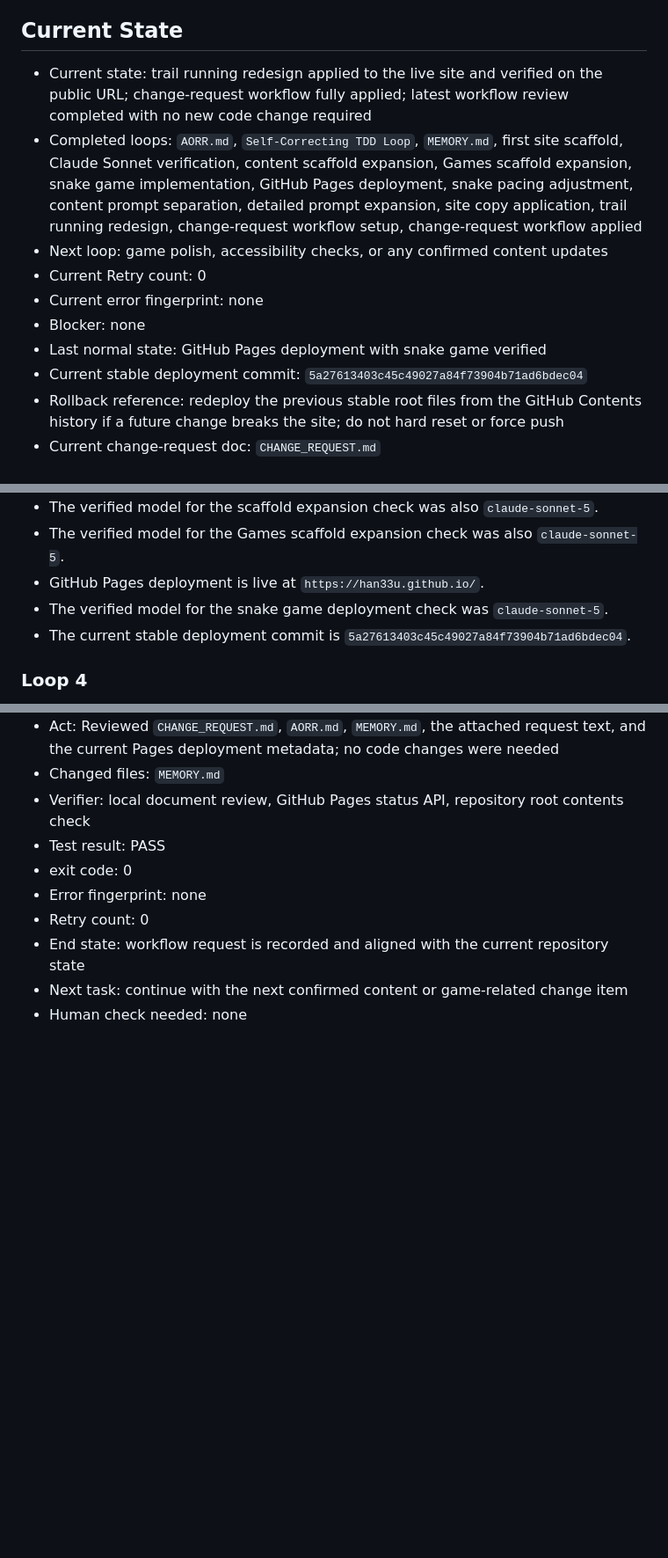
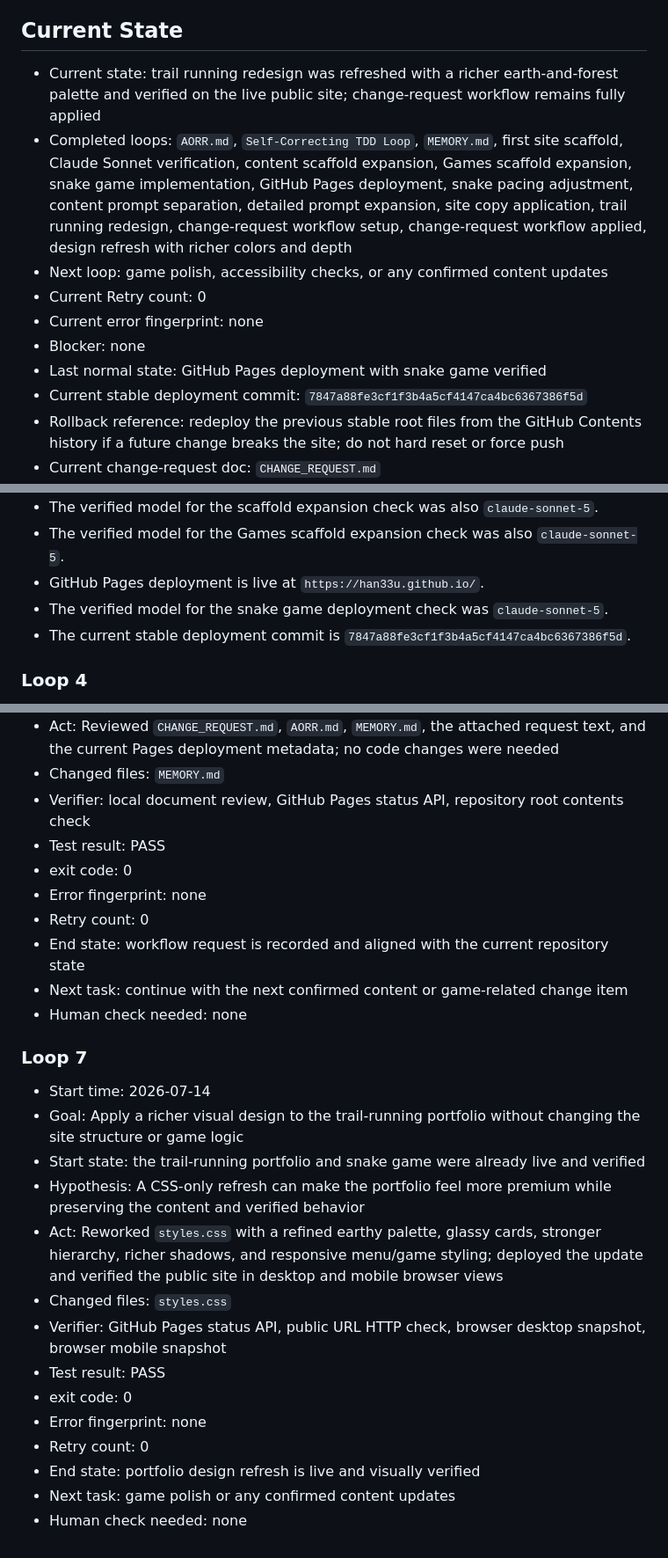
Before and after one commit to han33u/han33u.github.io, a Markdown page: MEMORY.md, 3 parts joined by grey strips. Shown at 88% size. Rendered like a GitHub page; blank space fills up the shorter version.

Commit message:
Record design refresh and latest workflow state

```diff
--- a/MEMORY.md
+++ b/MEMORY.md
@@ -40,14 +40,14 @@
 
 ## Current State
 
-- Current state: trail running redesign applied to the live site and verified on the public URL; change-request workflow fully applied; latest workflow review completed with no new code change required
-- Completed loops: `AORR.md`, `Self-Correcting TDD Loop`, `MEMORY.md`, first site scaffold, Claude Sonnet verification, content scaffold expansion, Games scaffold expansion, snake game implementation, GitHub Pages deployment, snake pacing adjustment, content prompt separation, detailed prompt expansion, site copy application, trail running redesign, change-request workflow setup, change-request workflow applied
+- Current state: trail running redesign was refreshed with a richer earth-and-forest palette and verified on the live public site; change-request workflow remains fully applied
+- Completed loops: `AORR.md`, `Self-Correcting TDD Loop`, `MEMORY.md`, first site scaffold, Claude Sonnet verification, content scaffold expansion, Games scaffold expansion, snake game implementation, GitHub Pages deployment, snake pacing adjustment, content prompt separation, detailed prompt expansion, site copy application, trail running redesign, change-request workflow setup, change-request workflow applied, design refresh with richer colors and depth
 - Next loop: game polish, accessibility checks, or any confirmed content updates
 - Current Retry count: 0
 - Current error fingerprint: none
 - Blocker: none
 - Last normal state: GitHub Pages deployment with snake game verified
-- Current stable deployment commit: `5a27613403c45c49027a84f73904b71ad6bdec04`
+- Current stable deployment commit: `7847a88fe3cf1f3b4a5cf4147ca4bc6367386f5d`
 - Rollback reference: redeploy the previous stable root files from the GitHub Contents history if a future change breaks the site; do not hard reset or force push
 - Current change-request doc: `CHANGE_REQUEST.md`
 - Current workflow focus: split incoming requests into `Change Item` units before editing
@@ -204,7 +204,7 @@
 - The verified model for the Games scaffold expansion check was also `claude-sonnet-5`.
 - GitHub Pages deployment is live at `https://han33u.github.io/`.
 - The verified model for the snake game deployment check was `claude-sonnet-5`.
-- The current stable deployment commit is `5a27613403c45c49027a84f73904b71ad6bdec04`.
+- The current stable deployment commit is `7847a88fe3cf1f3b4a5cf4147ca4bc6367386f5d`.
 
 ### Loop 4
 
@@ -256,3 +256,20 @@
 - End state: workflow request is recorded and aligned with the current repository state
 - Next task: continue with the next confirmed content or game-related change item
 - Human check needed: none
+
+### Loop 7
+
+- Start time: 2026-07-14
+- Goal: Apply a richer visual design to the trail-running portfolio without changing the site structure or game logic
+- Start state: the trail-running portfolio and snake game were already live and verified
+- Hypothesis: A CSS-only refresh can make the portfolio feel more premium while preserving the content and verified behavior
+- Act: Reworked `styles.css` with a refined earthy palette, glassy cards, stronger hierarchy, richer shadows, and responsive menu/game styling; deployed the update and verified the public site in desktop and mobile browser views
+- Changed files: `styles.css`
+- Verifier: GitHub Pages status API, public URL HTTP check, browser desktop snapshot, browser mobile snapshot
+- Test result: PASS
+- exit code: 0
+- Error fingerprint: none
+- Retry count: 0
+- End state: portfolio design refresh is live and visually verified
+- Next task: game polish or any confirmed content updates
+- Human check needed: none
```
Also changed, not shown: AORR.md (+1 -0 lines).
